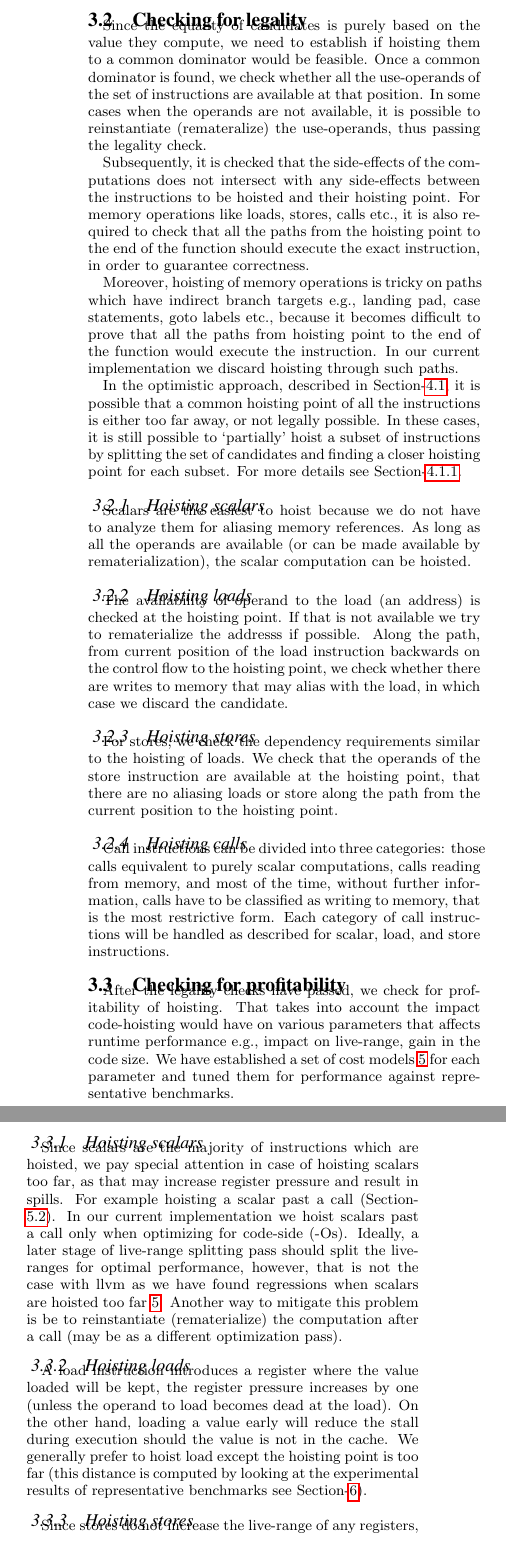
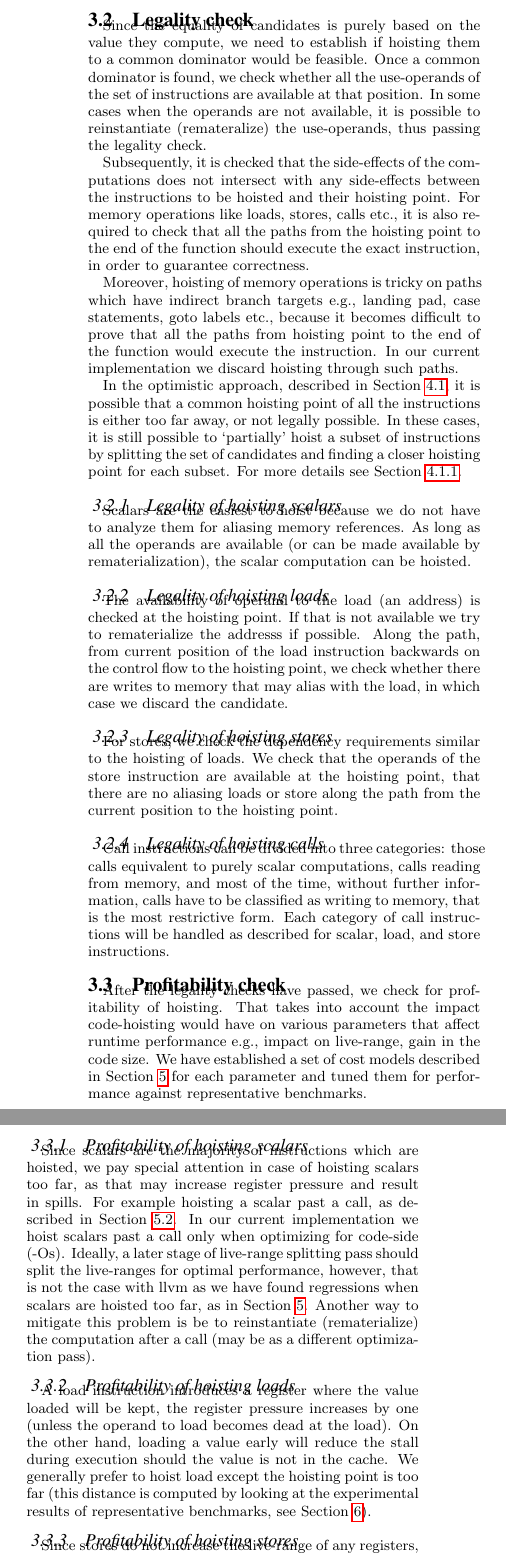
Before and after one commit to reSHARMA/gvn-hoist, a LaTeX paper (hoist.tex): two parts of the columns of page 3 of 7, joined at a grey line, cut so that both start at the same text. Compiled offline with pdfLaTeX.

Commit message:
more cleanups

```diff
--- a/hoist.tex
+++ b/hoist.tex
@@ -210,7 +210,7 @@ Once the instructions have been classified in equivalence classes, we compute
 for each group of equivalent instructions a point in the program that is both
 legal and profitable for the instructions to be moved to.
 
-\subsection{Checking for legality}
+\subsection{Legality check}
 \label{subsec:legality}
 Since the equality of candidates is purely based on the value they compute, we
 need to establish if hoisting them to a common dominator would be feasible. Once
@@ -232,19 +232,19 @@ becomes difficult to prove that all the paths from hoisting point to the end of
 the function would execute the instruction. In our current implementation we
 discard hoisting through such paths.
 
-In the optimistic approach, described in Section-\ref{subsec:optimistic}, it is
+In the optimistic approach, described in Section~\ref{subsec:optimistic}, it is
 possible that a common hoisting point of all the instructions is either too far
 away, or not legally possible. In these cases, it is still possible to
 `partially' hoist a subset of instructions by splitting the set of candidates
 and finding a closer hoisting point for each subset. For more details see
-Section-\ref{subsec:partition}.
+Section~\ref{subsec:partition}.
 
-\subsubsection{Hoisting scalars}
+\subsubsection{Legality of hoisting scalars}
 Scalars are the easiest to hoist because we do not have to analyze them for
 aliasing memory references. As long as all the operands are available (or can be
 made available by rematerialization), the scalar computation can be hoisted.
 
-\subsubsection{Hoisting loads}
+\subsubsection{Legality of hoisting loads}
 The availability of operand to the load (an address) is checked at the hoisting
 point. If that is not available we try to rematerialize the addresss if
 possible.  Along the path, from current position of the load instruction
@@ -252,57 +252,58 @@ backwards on the control flow to the hoisting point, we check whether there are
 writes to memory that may alias with the load, in which case we discard the
 candidate.
 
-\subsubsection{Hoisting stores}
+\subsubsection{Legality of hoisting stores}
 For stores, we check the dependency requirements similar to the hoisting of
 loads. We check that the operands of the store instruction are available at the
 hoisting point, that there are no aliasing loads or store along the path from
 the current position to the hoisting point.
 
-\subsubsection{Hoisting calls}
+\subsubsection{Legality of hoisting calls}
 Call instructions can be divided into three categories: those calls equivalent
 to purely scalar computations, calls reading from memory, and most of the time,
 without further information, calls have to be classified as writing to memory,
 that is the most restrictive form.  Each category of call instructions will be
 handled as described for scalar, load, and store instructions.
 
-\subsection{Checking for profitability}
+\subsection{Profitability check}
 \label{subsec:profitability}
 After the legality checks have passed, we check for profitability of hoisting.
 That takes into account the impact code-hoisting would have on various
-parameters that affects runtime performance e.g., impact on live-range, gain in
-the code size.  We have established a set of cost models \ref{sec:cost-models}
+parameters that affect runtime performance e.g., impact on live-range, gain in
+the code size.  We have established a set of cost models described in Section~\ref{sec:cost-models}
 for each parameter and tuned them for performance against representative
 benchmarks.
 
-\subsubsection{Hoisting scalars}
+\subsubsection{Profitability of hoisting scalars}
 Since scalars are the majority of instructions which are hoisted, we pay special
 attention in case of hoisting scalars too far, as that may increase register
-pressure and result in spills. For example hoisting a scalar past a call
-(Section-\ref{cost:across-calls}).  In our current implementation we hoist
-scalars past a call only when optimizing for code-side (-Os). Ideally, a later
-stage of live-range splitting pass should split the live-ranges for optimal
-performance, however, that is not the case with llvm as we have found
-regressions when scalars are hoisted too far \ref{sec:cost-models}. Another way
-to mitigate this problem is be to reinstantiate (rematerialize) the computation
-after a call (may be as a different optimization pass).
+pressure and result in spills. For example hoisting a scalar past a call, as
+described in Section~\ref{cost:across-calls}.  In our current implementation we
+hoist scalars past a call only when optimizing for code-side (-Os). Ideally, a
+later stage of live-range splitting pass should split the live-ranges for
+optimal performance, however, that is not the case with llvm as we have found
+regressions when scalars are hoisted too far, as in
+Section~\ref{sec:cost-models}. Another way to mitigate this problem is be to
+reinstantiate (rematerialize) the computation after a call (may be as a
+different optimization pass).
 
-\subsubsection{Hoisting loads}
+\subsubsection{Profitability of hoisting loads}
 A load instruction introduces a register where the value loaded will be kept,
 the register pressure increases by one (unless the operand to load becomes dead
 at the load). On the other hand, loading a value early will reduce the stall
 during execution should the value is not in the cache. We generally prefer to
 hoist load except the hoisting point is too far (this distance is computed by
-looking at the experimental results of representative benchmarks see
-Section-\ref{sec:experimental-results}).
+looking at the experimental results of representative benchmarks, see
+Section~\ref{sec:experimental-results}).
 
-\subsubsection{Hoisting stores}
+\subsubsection{Profitability of hoisting stores}
 Since stores do not increase the live-range of any registers, and in some cases
 it ends the liveness of registers, we hoist all the stores.
 
-\subsubsection{Hoisting calls}
+\subsubsection{Profitability of hoisting calls}
 Currently we hoist all the calls that are suitable candidates for hoisting.
 
-\subsection{Making the transformation}
+\subsection{Code generation}
 Once all the legality checks and profitability checks are satisfied for a set of
 identical instructions, they are suitable candidates for hoisting. A copy of the
 computation is inserted at the hoisting point along with any instructions which
```
Also changed, not shown: hoist.tex (39 more changed lines).
